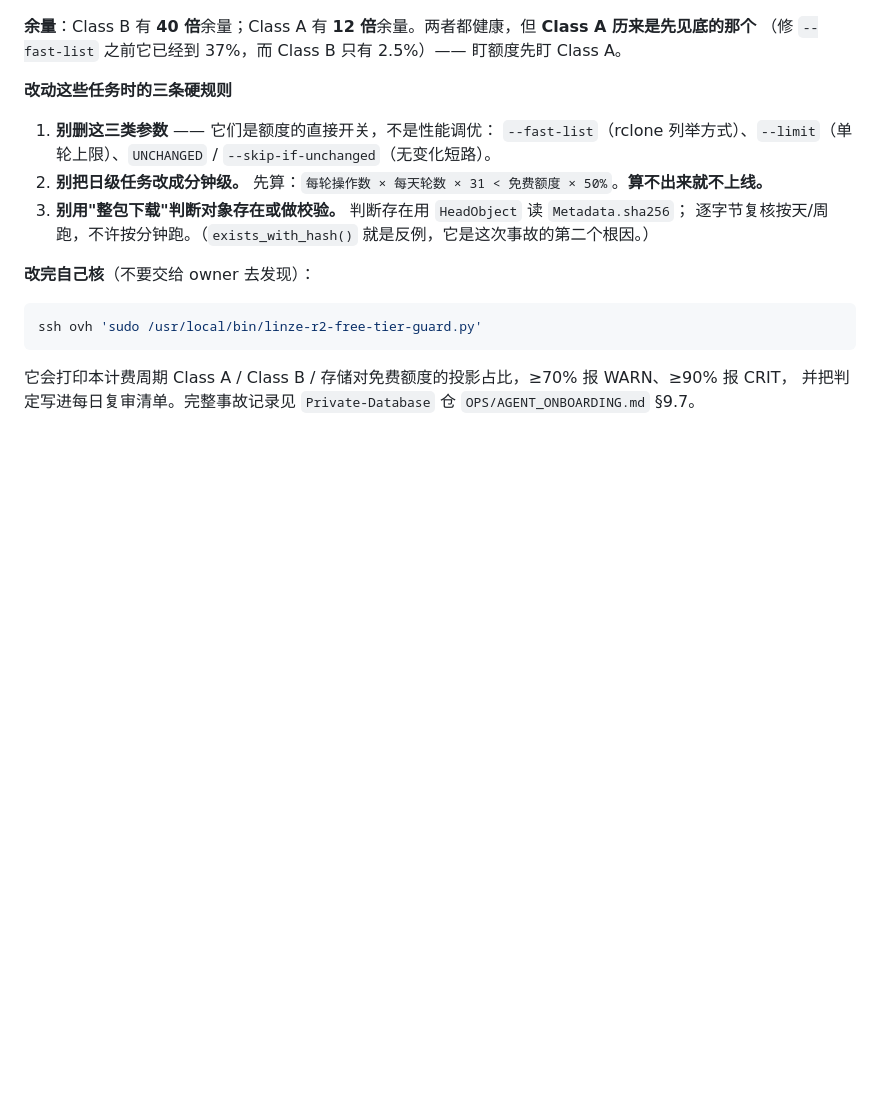
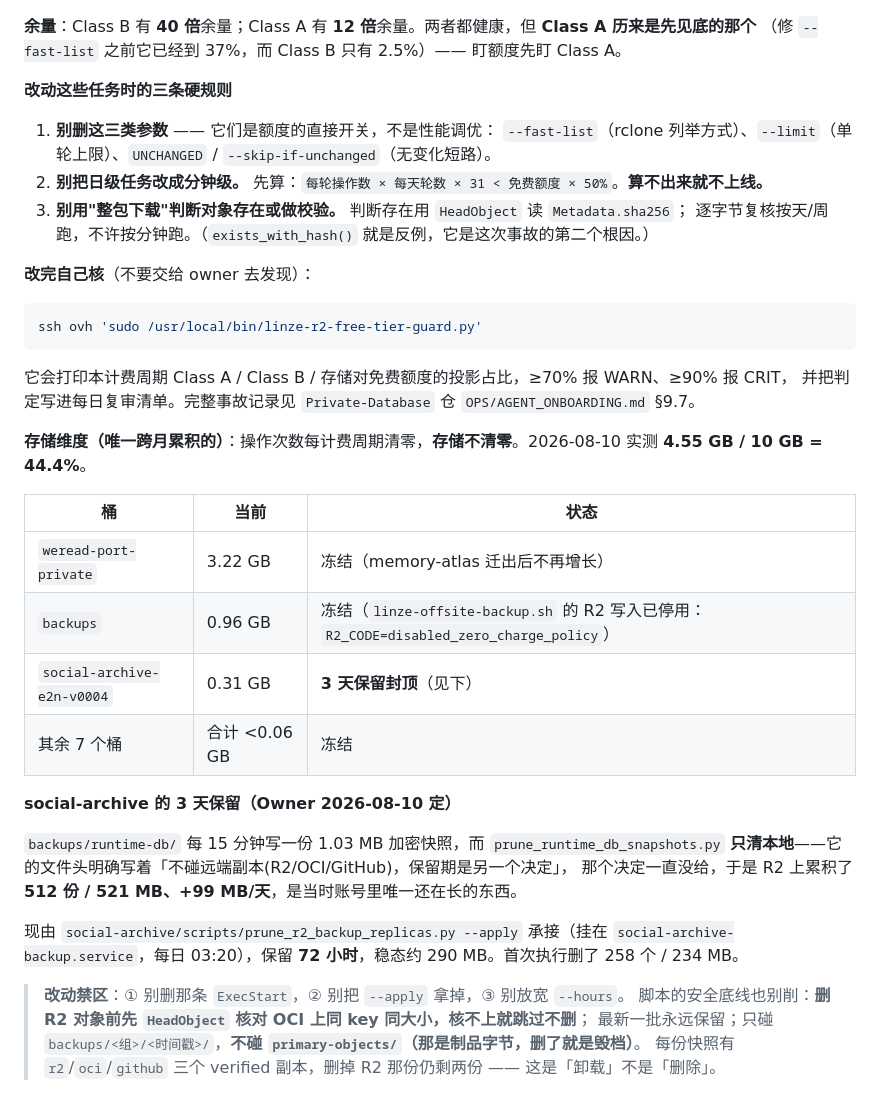
Before and after one commit to LinzeColin/LinzeHomeHub, a Markdown page: AGENTS.md, the part around the change. GitHub-like rendering; blank space fills up the shorter version.

Commit message:
docs: 加 R2 存储维度现状与 social-archive 3 天保留策略(Owner 2026-08-10 定) + 改动禁区

```diff
--- a/AGENTS.md
+++ b/AGENTS.md
@@ -131,3 +131,26 @@ ssh ovh 'sudo /usr/local/bin/linze-r2-free-tier-guard.py'
 
 它会打印本计费周期 Class A / Class B / 存储对免费额度的投影占比，≥70% 报 WARN、≥90% 报 CRIT，
 并把判定写进每日复审清单。完整事故记录见 `Private-Database` 仓 `OPS/AGENT_ONBOARDING.md` §9.7。
+
+**存储维度（唯一跨月累积的）**：操作次数每计费周期清零，**存储不清零**。2026-08-10 实测 **4.55 GB / 10 GB = 44.4%**。
+
+| 桶 | 当前 | 状态 |
+|---|---|---|
+| `weread-port-private` | 3.22 GB | 冻结（memory-atlas 迁出后不再增长） |
+| `backups` | 0.96 GB | 冻结（`linze-offsite-backup.sh` 的 R2 写入已停用：`R2_CODE=disabled_zero_charge_policy`） |
+| `social-archive-e2n-v0004` | 0.31 GB | **3 天保留封顶**（见下） |
+| 其余 7 个桶 | 合计 <0.06 GB | 冻结 |
+
+**social-archive 的 3 天保留（Owner 2026-08-10 定）**
+
+`backups/runtime-db/` 每 15 分钟写一份 1.03 MB 加密快照，而 `prune_runtime_db_snapshots.py`
+**只清本地**——它的文件头明确写着「不碰远端副本(R2/OCI/GitHub)，保留期是另一个决定」，
+那个决定一直没给，于是 R2 上累积了 **512 份 / 521 MB、+99 MB/天**，是当时账号里唯一还在长的东西。
+
+现由 `social-archive/scripts/prune_r2_backup_replicas.py --apply` 承接（挂在
+`social-archive-backup.service`，每日 03:20），保留 **72 小时**，稳态约 290 MB。首次执行删了 258 个 / 234 MB。
+
+> **改动禁区**：① 别删那条 `ExecStart`，② 别把 `--apply` 拿掉，③ 别放宽 `--hours`。
+> 脚本的安全底线也别削：**删 R2 对象前先 `HeadObject` 核对 OCI 上同 key 同大小，核不上就跳过不删**；
+> 最新一批永远保留；只碰 `backups/<组>/<时间戳>/`，**不碰 `primary-objects/`（那是制品字节，删了就是毁档）**。
+> 每份快照有 `r2`/`oci`/`github` 三个 verified 副本，删掉 R2 那份仍剩两份 —— 这是「卸载」不是「删除」。
```
